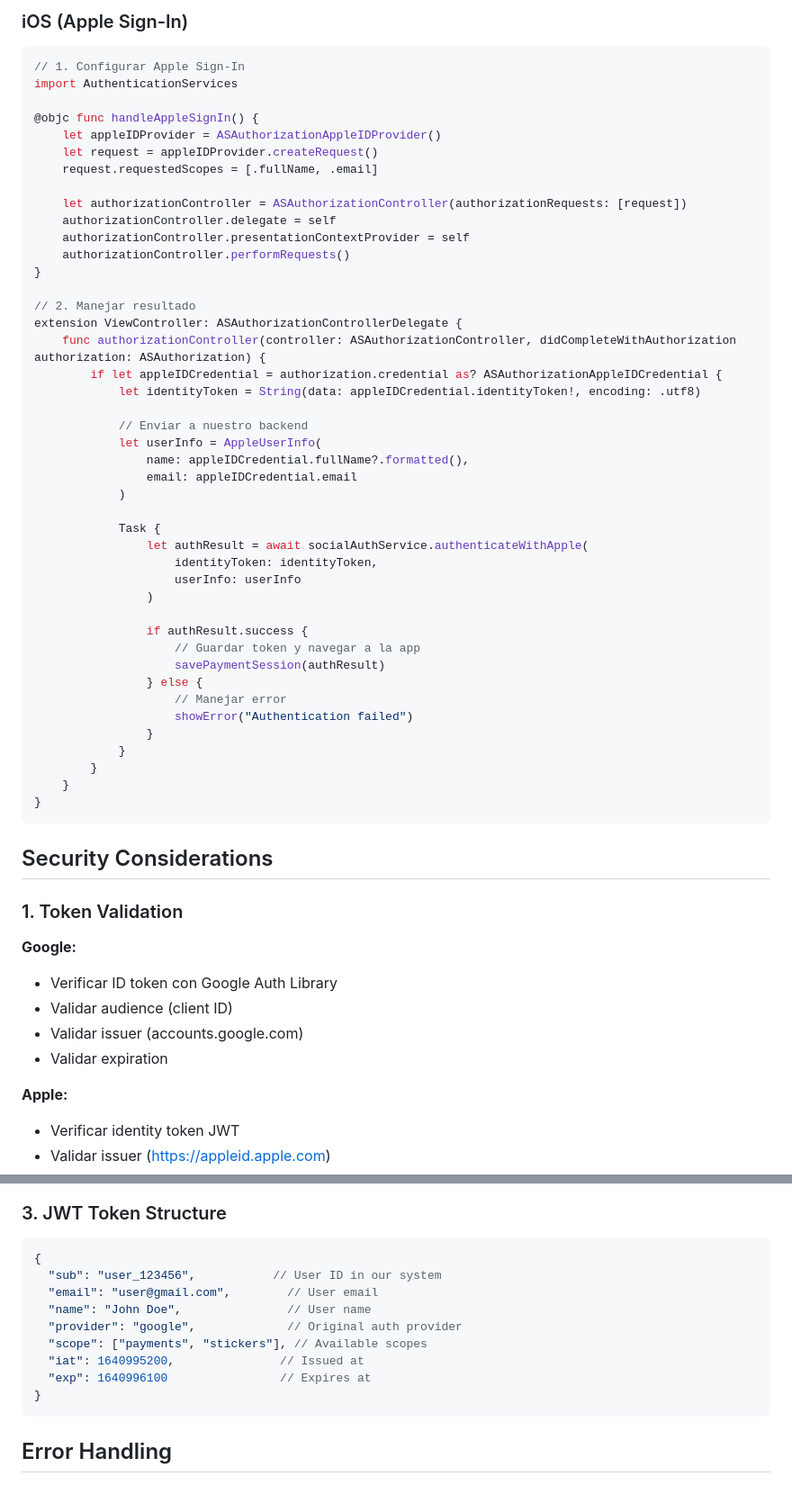
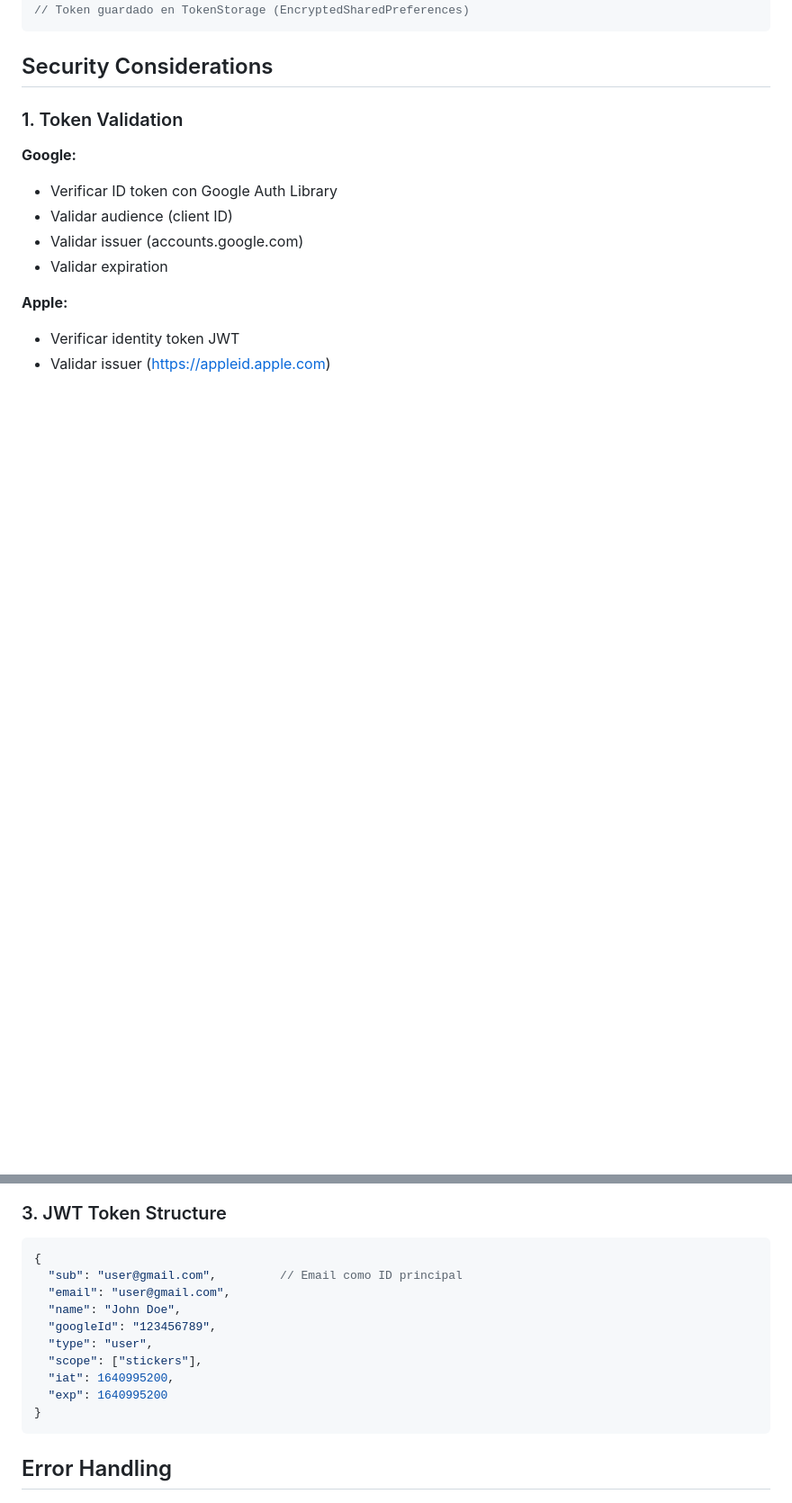
Before and after one commit to Ivanfbermejo/aiStickers_Backend, a Markdown page: docs/social-auth-api.md, 2 parts joined by grey strips. Shown at 90% size. Drawn GitHub-style; blank space fills up the shorter version.

````diff
--- a/docs/social-auth-api.md
+++ b/docs/social-auth-api.md
@@ -178,49 +128,4 @@ private suspend fun handleGoogleSignInResult(completedTask: Task<GoogleSignInAcc
-### iOS (Apple Sign-In)
-
-```swift
-// 1. Configurar Apple Sign-In
-import AuthenticationServices
-
-@objc func handleAppleSignIn() {
-    let appleIDProvider = ASAuthorizationAppleIDProvider()
-    let request = appleIDProvider.createRequest()
-    request.requestedScopes = [.fullName, .email]
-
-    let authorizationController = ASAuthorizationController(authorizationRequests: [request])
-    authorizationController.delegate = self
-    authorizationController.presentationContextProvider = self
-    authorizationController.performRequests()
-}
-
-// 2. Manejar resultado
-extension ViewController: ASAuthorizationControllerDelegate {
-    func authorizationController(controller: ASAuthorizationController, didCompleteWithAuthorization authorization: ASAuthorization) {
-        if let appleIDCredential = authorization.credential as? ASAuthorizationAppleIDCredential {
-            let identityToken = String(data: appleIDCredential.identityToken!, encoding: .utf8)
-
-            // Enviar a nuestro backend
-            let userInfo = AppleUserInfo(
-                name: appleIDCredential.fullName?.formatted(),
-                email: appleIDCredential.email
-            )
-
-            Task {
-                let authResult = await socialAuthService.authenticateWithApple(
-                    identityToken: identityToken,
-                    userInfo: userInfo
-                )
-
-                if authResult.success {
-                    // Guardar token y navegar a la app
-                    savePaymentSession(authResult)
-                } else {
-                    // Manejar error
-                    showError("Authentication failed")
-                }
-            }
-        }
-    }
-}
+// Token guardado en TokenStorage (EncryptedSharedPreferences)
 ```
 
 ## Security Considerations
@@ -274,13 +179,14 @@ async function findOrCreateUser(userInfo) {
 
 ```json
 {
-  "sub": "user_123456",           // User ID in our system
-  "email": "user@gmail.com",        // User email
-  "name": "John Doe",               // User name
-  "provider": "google",             // Original auth provider
-  "scope": ["payments", "stickers"], // Available scopes
-  "iat": 1640995200,               // Issued at
-  "exp": 1640996100                // Expires at
+  "sub": "user@gmail.com",         // Email como ID principal
+  "email": "user@gmail.com",
+  "name": "John Doe",
+  "googleId": "123456789",
+  "type": "user",
+  "scope": ["stickers"],
+  "iat": 1640995200,
+  "exp": 1640995200
 }
 ```
 
````
Also changed, not shown: other parts of docs/social-auth-api.md (+76 -138 lines), docs/architecture.md (+11 -14 lines), docs/paymentCore-api.md (+24 -9 lines).
